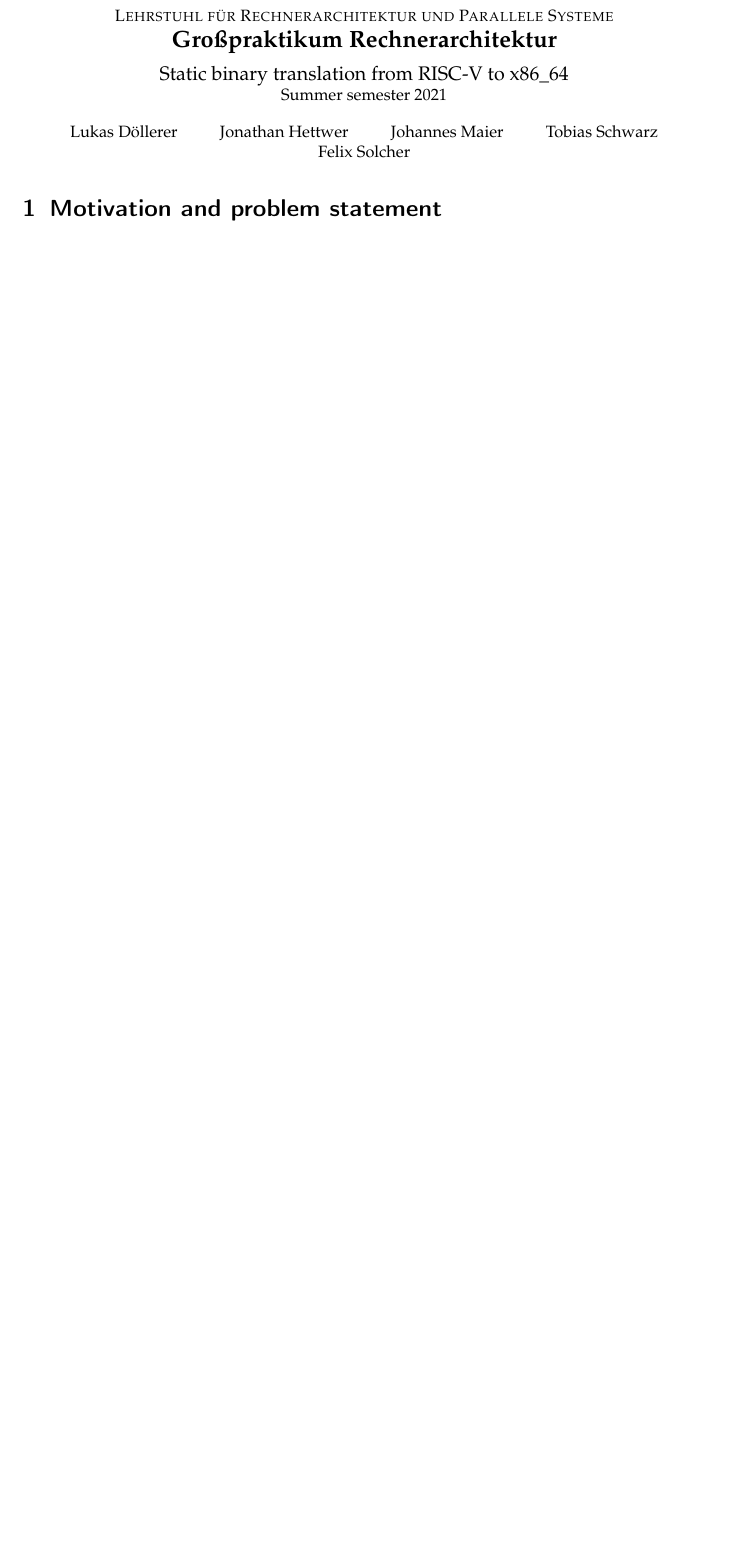
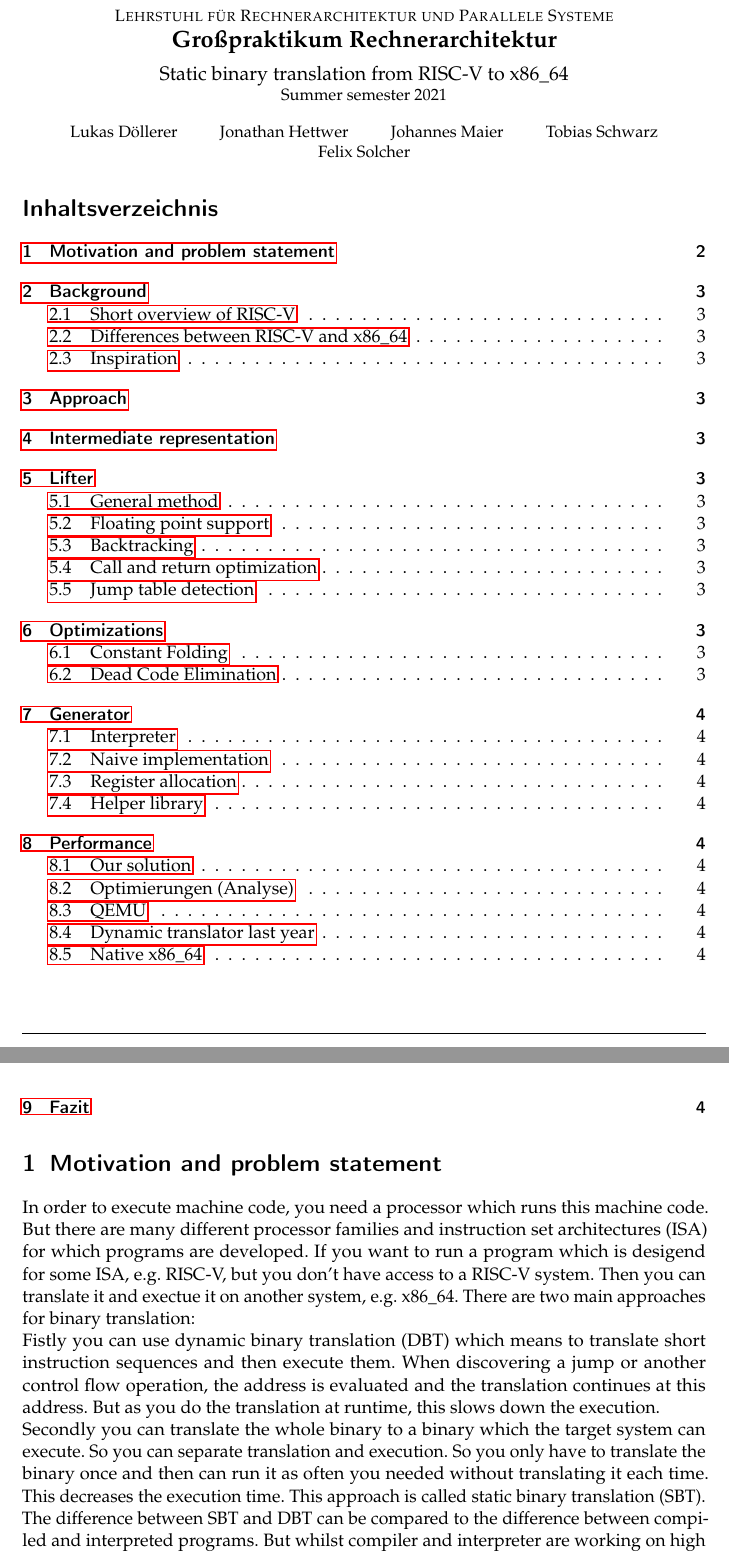
Before and after one commit to ERAP-SBT/ERAP-SBT, a LaTeX document (Ausarbeitung/Ausarbeitung.tex): part of page 1 of 2 before the commit and two parts of pages 1 and 2 of 4 after it, the two joined at a grey line, cut so that both start at the same text, the shorter picture padded with empty space. Compiled offline with pdfLaTeX.

Commit message:
First version introduction

```diff
--- a/Ausarbeitung/Ausarbeitung.tex
+++ b/Ausarbeitung/Ausarbeitung.tex
@@ -18,4 +18,35 @@
 \begin{document}
 \maketitle
 
+\tableofcontents
+
 \section{Motivation and problem statement}
+
+% Bullet points:
+% - why to translate binaries?
+%   - to use a program on another platform (e.g. source code lost / not available)
+%   - (academic purposes :-))
+% - How to translate binaries?
+%   - DBT (dynamic binary translation): translate sequence of instructions and execute them
+%   - SBT (static binary translation): translate binary to target ISA, then execute it (pro: higher execution time)
+% - comparable to diffrence between interpreted and compiled programs
+% - our problem: SBT from RISC-V to x86-64
+% - more academic problem, because most programs are available on x86-64
+
+In order to execute machine code, you need a processor which runs this machine code.
+But there are many different processor families and instruction set architectures (ISA)
+for which programs are developed. If you want to run a program which is desigend for
+some ISA, e.g. RISC-V, but you don't have access to a RISC-V system. Then you can
+translate it and exectue it on another system, e.g. x86\_64. There are two main approaches
+for binary translation: \newline
+Fistly you can use dynamic binary translation (DBT) which means to translate short
+instruction sequences and then execute them. When discovering a jump or another
+control flow operation, the address is evaluated and the translation continues at this
+address. But as you do the translation at runtime, this slows down the execution. \newline
+Secondly you can translate the whole binary to a binary which the target system can
+execute. So you can separate translation and execution. So you only have to translate
+the binary once and then can run it as often you needed without translating it each time.
+This decreases the execution time. This approach is called static binary translation (SBT).\newline
+The difference between SBT and DBT can be compared to the difference between compiled
+and interpreted programs. But whilst compiler and interpreter are working on
+high level programming languages, e.g. C, C++ or python, SBT and DBT are used to translate
```
Also changed, not shown: Ausarbeitung/Ausarbeitung.tex (4 more changed lines).
